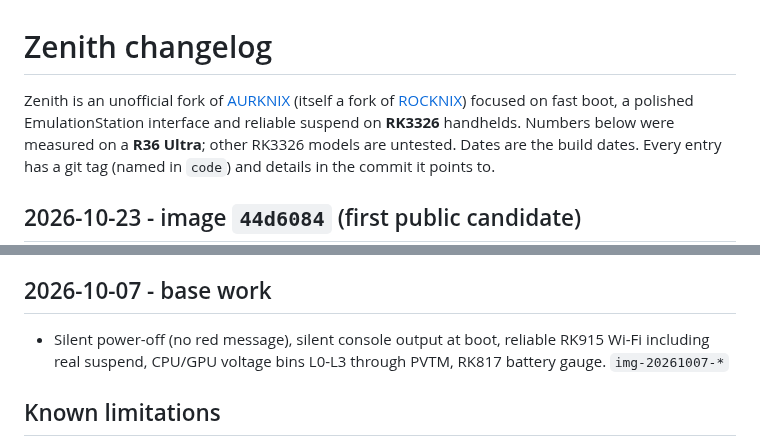
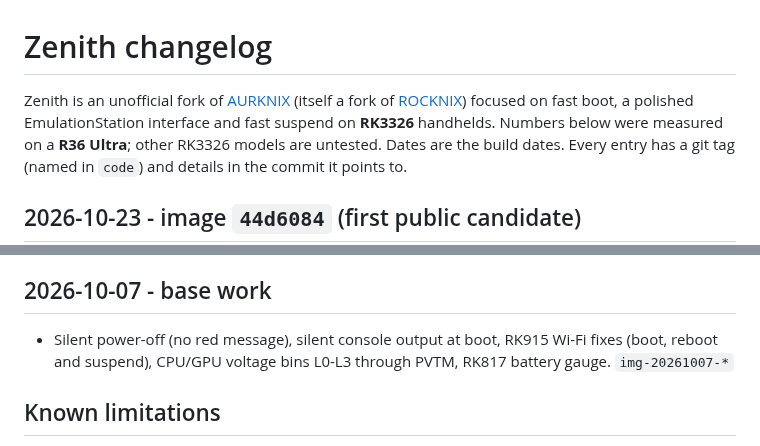
Before and after one commit to zenmode-adri/Zenith, a Markdown page: CHANGELOG.md, 2 parts joined by grey strips. Rendered like a GitHub page.

```diff
--- a/CHANGELOG.md
+++ b/CHANGELOG.md
@@ -1,7 +1,7 @@
 # Zenith changelog
 
 Zenith is an unofficial fork of [AURKNIX](https://github.com/AveyondFly/distribution_rocknix) (itself a fork of
-[ROCKNIX](https://github.com/ROCKNIX)) focused on fast boot, a polished EmulationStation interface and reliable
+[ROCKNIX](https://github.com/ROCKNIX)) focused on fast boot, a polished EmulationStation interface and fast
 suspend on **RK3326** handhelds. Numbers below were measured on a **R36 Ultra**; other RK3326 models are untested.
 Dates are the build dates. Every entry has a git tag (named in `code`) and details in the commit it points to.
 
@@ -80,7 +80,7 @@ Dates are the build dates. Every entry has a git tag (named in `code`) and detai
 - In the first optimisation round (2026-10-05, R36S with the full 134-system list) the stopwatch already went 33 s -> about 17-19 s.
 
 ## 2026-10-07 - base work
-- Silent power-off (no red message), silent console output at boot, reliable RK915 Wi-Fi including real suspend,
+- Silent power-off (no red message), silent console output at boot, RK915 Wi-Fi fixes (boot, reboot and suspend),
   CPU/GPU voltage bins L0-L3 through PVTM, RK817 battery gauge. `img-20261007-*`
 
 ## Known limitations
```
Also changed, not shown: CREDITS.md (+1 -1 lines), README.md (+5 -8 lines).
